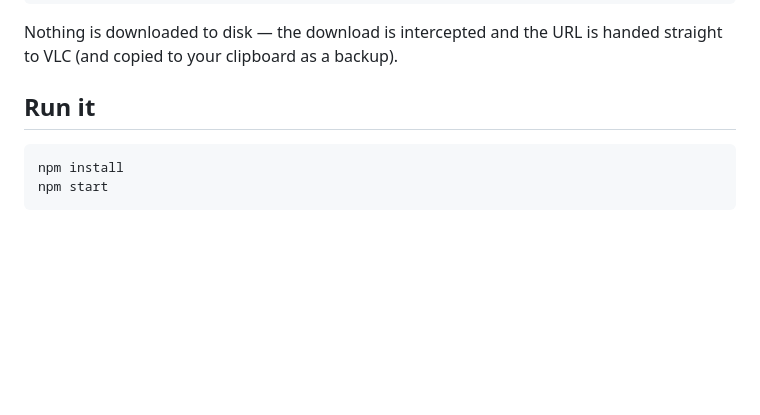
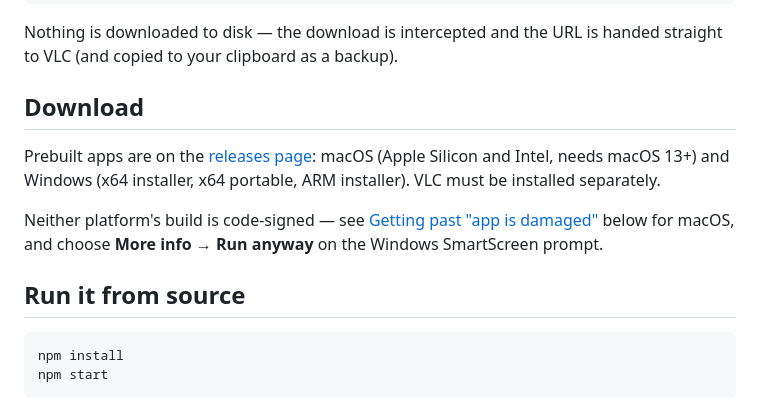
Before and after one commit to xmllist/fshare-tabs, a Markdown page: README.md, the part around the change. GitHub-like rendering; blank space fills up the shorter version.

Commit message:
README: link the 1.0.0 release downloads

````diff
--- a/README.md
+++ b/README.md
@@ -15,7 +15,16 @@ VLC                         download URL is streamed, not saved
 Nothing is downloaded to disk — the download is intercepted and the URL is handed
 straight to VLC (and copied to your clipboard as a backup).
 
-## Run it
+## Download
+
+Prebuilt apps are on the [releases page](https://github.com/xmllist/fshare-tabs/releases/latest):
+macOS (Apple Silicon and Intel, needs macOS 13+) and Windows (x64 installer, x64 portable,
+ARM installer). VLC must be installed separately.
+
+Neither platform's build is code-signed — see [Getting past "app is damaged"](#getting-past-app-is-damaged-on-another-mac)
+below for macOS, and choose **More info → Run anyway** on the Windows SmartScreen prompt.
+
+## Run it from source
 
 ```bash
 npm install
````
